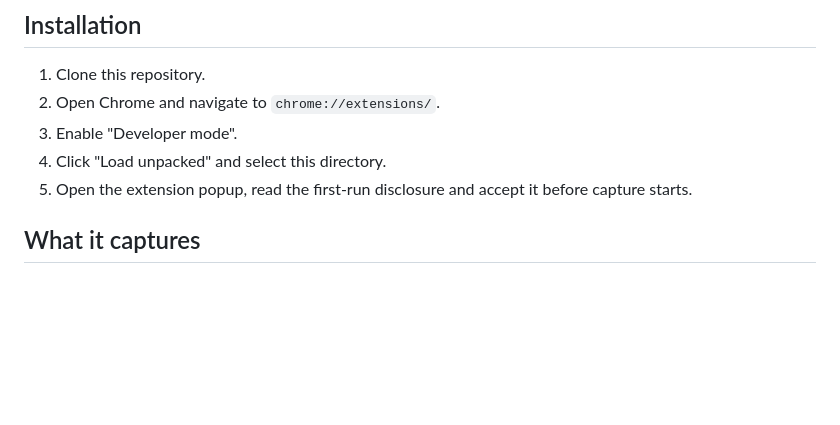
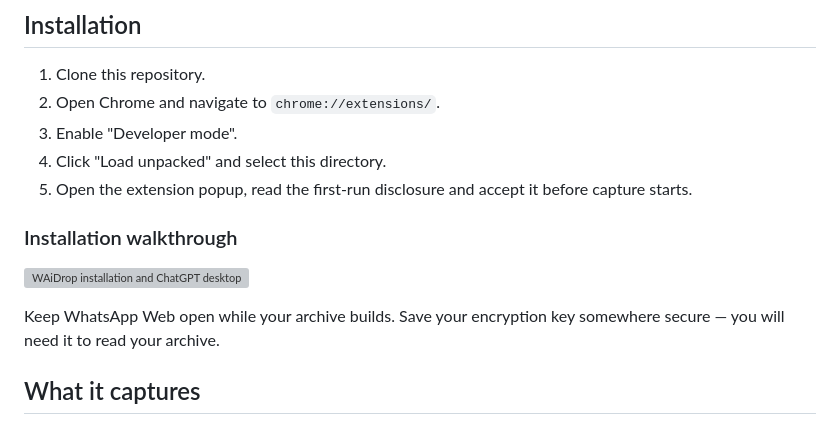
Before and after one commit to thabiger/waidrop-extension, a Markdown page: README.md, the part around one of its changes. Drawn GitHub-style; blank space fills up the shorter version; grey boxes are pictures that could not be loaded.

```diff
--- a/README.md
+++ b/README.md
@@ -64,6 +91,13 @@ readers who want to support development; donations do not unlock features.
 4. Click "Load unpacked" and select this directory.
 5. Open the extension popup, read the first-run disclosure and accept it before
    capture starts.
+
+### Installation walkthrough
+
+[![WAiDrop installation and ChatGPT desktop walkthrough](https://i.ytimg.com/vi/4S1On8wO6k0/maxresdefault.jpg)](https://youtu.be/4S1On8wO6k0)
+
+Keep WhatsApp Web open while your archive builds. Save your encryption key
+somewhere secure — you will need it to read your archive.
 
 ## What it captures
 
```
Also changed, not shown: other parts of README.md (+27 -0 lines), docs/assets/the-whole-picture.png (added).
